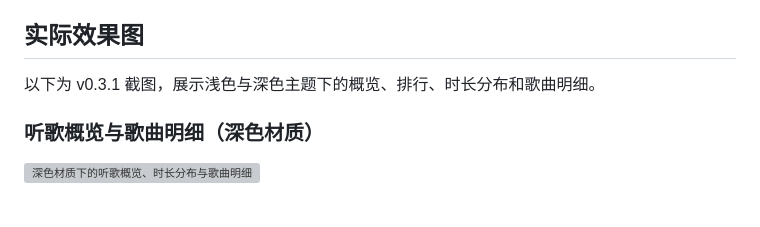
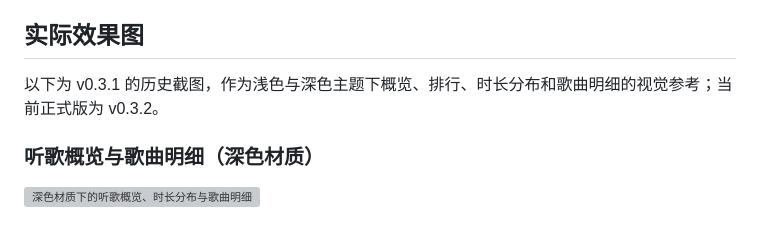
Before and after one commit to Jethuit/SPW-Listen-Stats, a Markdown page: README.md, the part around the change. GitHub-like rendering; grey boxes are pictures that could not be loaded.

Commit message:
docs-clarify-current-version

```diff
--- a/README.md
+++ b/README.md
@@ -17,7 +17,7 @@
 
 ## 实际效果图
 
-以下为 v0.3.1 截图，展示浅色与深色主题下的概览、排行、时长分布和歌曲明细。
+以下为 v0.3.1 的历史截图，作为浅色与深色主题下概览、排行、时长分布和歌曲明细的视觉参考；当前正式版为 v0.3.2。
 
 ### 听歌概览与歌曲明细（深色材质）
 
```
